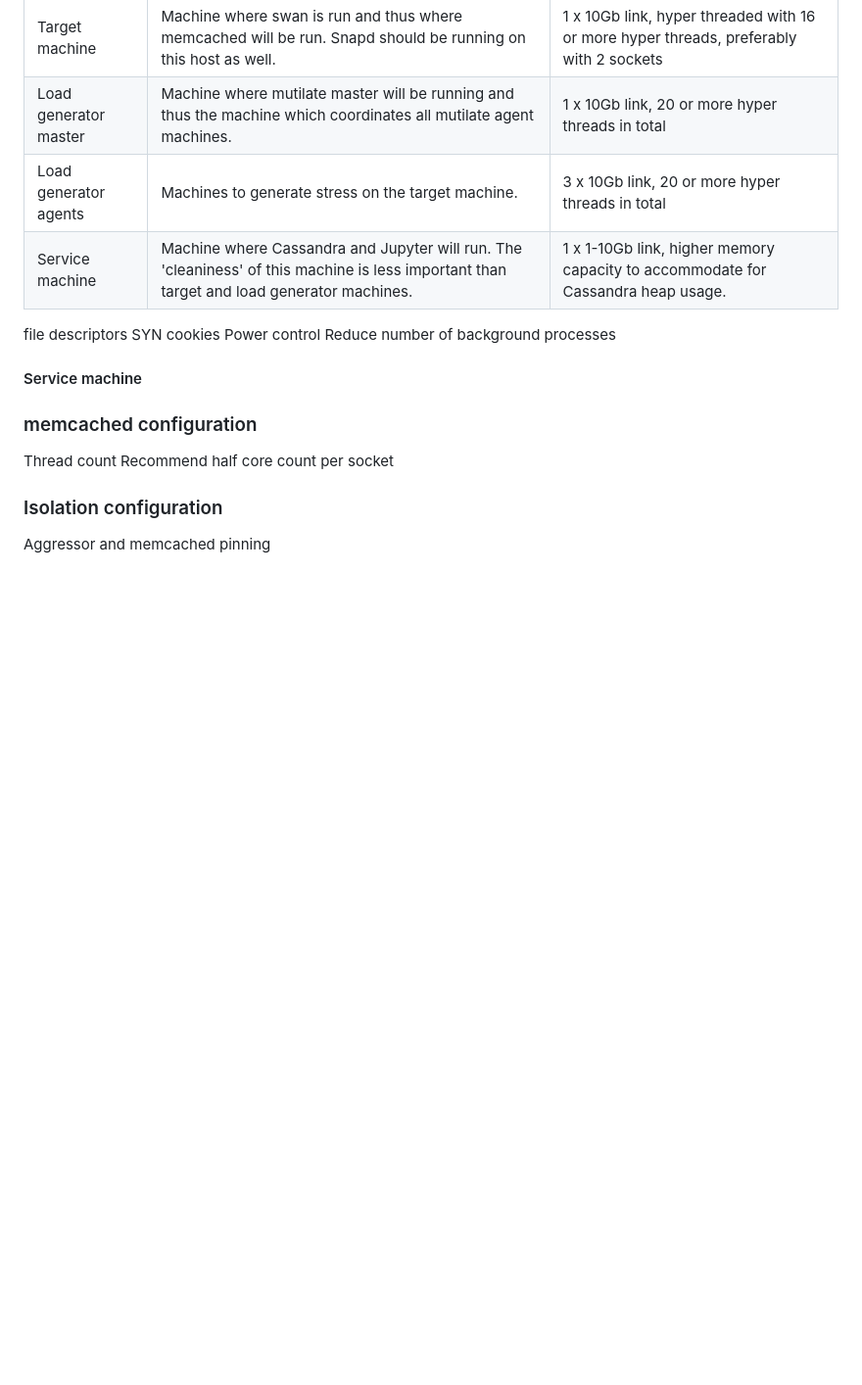
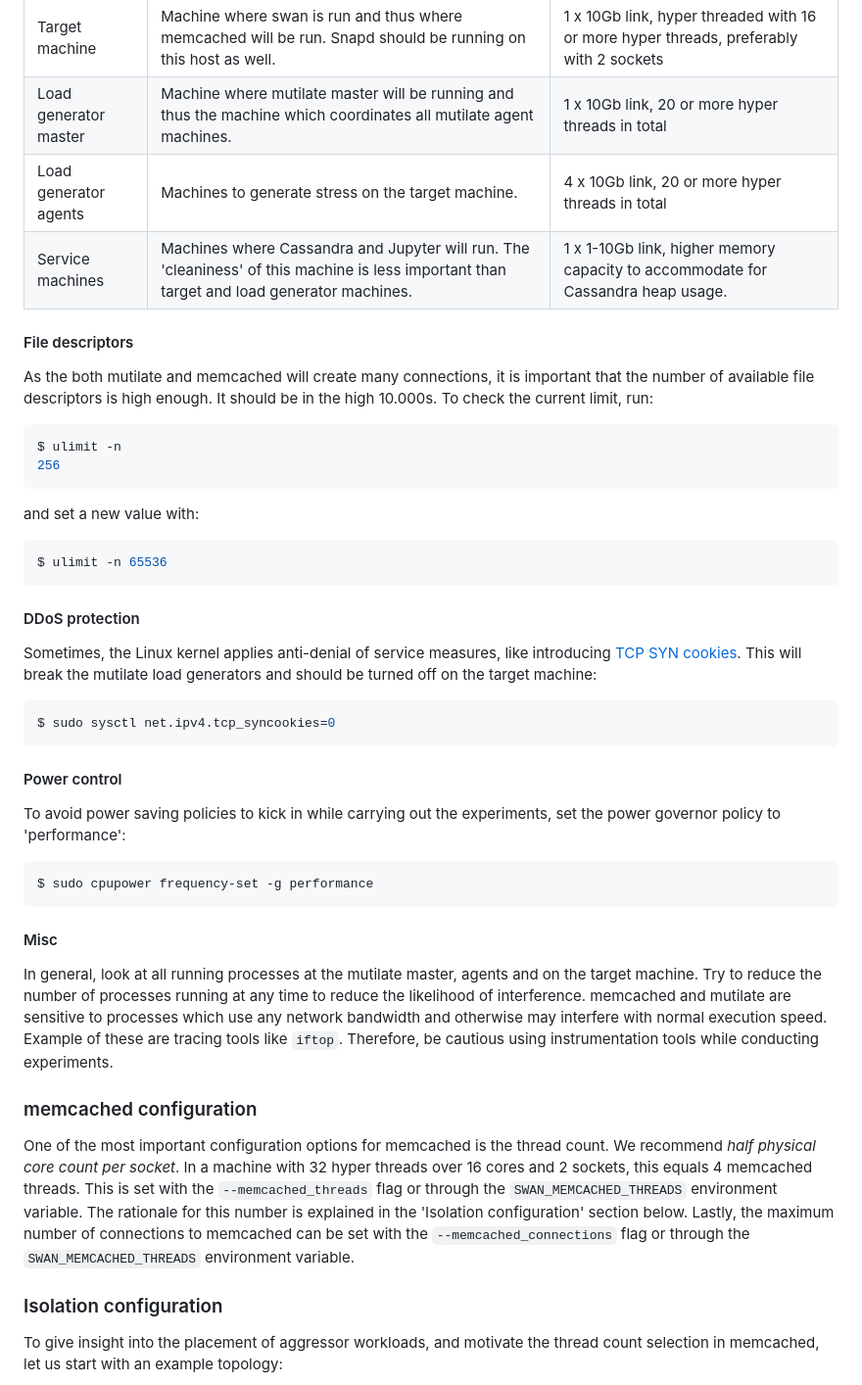
Before and after one commit to intelsdi-x/swan, a Markdown page: experiments/memcached-sensitivity-profile/README.md, the part around the change printed below. Shown: that part at 98% size. GitHub-like rendering; blank space fills up the shorter version.

````diff
--- a/experiments/memcached-sensitivity-profile/README.md
+++ b/experiments/memcached-sensitivity-profile/README.md
@@ -60,23 +60,55 @@ We recommend the following machine topology:
 |-----------------------|-------------------------------------------------------------------------------------------------------------------------------------------|----------------------------------------------------------------------------------------|
 | Target machine        | Machine where swan is run and thus where memcached will be run. Snapd should be running on this host as well.                             | 1 x 10Gb link, hyper threaded with 16 or more hyper threads, preferably with 2 sockets |
 | Load generator master | Machine where mutilate master will be running and thus the machine which coordinates all mutilate agent machines.                         | 1 x 10Gb link, 20 or more hyper threads in total                                       |
-| Load generator agents | Machines to generate stress on the target machine.                                                                                        | 3 x 10Gb link, 20 or more hyper threads in total                                       |
-| Service machine       | Machine where Cassandra and Jupyter will run. The 'cleaniness' of this machine is less important than target and load generator machines. | 1 x 1-10Gb link, higher memory capacity to accommodate for Cassandra heap usage.       |
+| Load generator agents | Machines to generate stress on the target machine.                                                                                        | 4 x 10Gb link, 20 or more hyper threads in total                                       |
+| Service machines      | Machines where Cassandra and Jupyter will run. The 'cleaniness' of this machine is less important than target and load generator machines. | 1 x 1-10Gb link, higher memory capacity to accommodate for Cassandra heap usage.       |
 
 
-file descriptors
-SYN cookies
-Power control
-Reduce number of background processes
+#### File descriptors
 
-#### Service machine
+As the both mutilate and memcached will create many connections, it is important that the number of available file descriptors is high enough. It should be in the high 10.000s.
+To check the current limit, run:
+
+```bash
+$ ulimit -n
+256
+```
+
+and set a new value with:
+
+```bash
+$ ulimit -n 65536
+```
+
+#### DDoS protection
+
+Sometimes, the Linux kernel applies anti-denial of service measures, like introducing [TCP SYN cookies](https://en.wikipedia.org/wiki/SYN_cookies). This will break the mutilate load generators and should be turned off on the target machine:
+
+```bash
+$ sudo sysctl net.ipv4.tcp_syncookies=0
+```
+
+#### Power control
+
+To avoid power saving policies to kick in while carrying out the experiments, set the power governor policy to 'performance':
+
+```bash
+$ sudo cpupower frequency-set -g performance
+```
+
+#### Misc
+
+In general, look at all running processes at the mutilate master, agents and on the target machine. Try to reduce the number of processes running at any time to reduce the likelihood of interference.
+memcached and mutilate are sensitive to processes which use any network bandwidth and otherwise may interfere with normal execution speed. Example of these are tracing tools like `iftop`. Therefore, be cautious using instrumentation tools while conducting experiments.
 
 ### memcached configuration
 
-Thread count
-Recommend half core count per socket
+One of the most important configuration options for memcached is the thread count. We recommend _half physical core count per socket_. In a machine with 32 hyper threads over 16 cores and 2 sockets, this equals 4 memcached threads.
+This is set with the `--memcached_threads` flag or through the `SWAN_MEMCACHED_THREADS` environment variable.
+The rationale for this number is explained in the 'Isolation configuration' section below.
+Lastly, the maximum number of connections to memcached can be set with the `--memcached_connections` flag or through the `SWAN_MEMCACHED_THREADS` environment variable.
 
 ### Isolation configuration
 
-Aggressor and memcached pinning
+To give insight into the placement of aggressor workloads, and motivate the thread count selection in memcached, let us start with an example topology:
 
````
Also changed, not shown: other parts of experiments/memcached-sensitivity-profile/README.md (+14 -1 lines), docs/topology-1.png (added), docs/topology-2.png (added), docs/topology-3.png (added), docs/topology-4.png (added), docs/topology.png (deleted).
